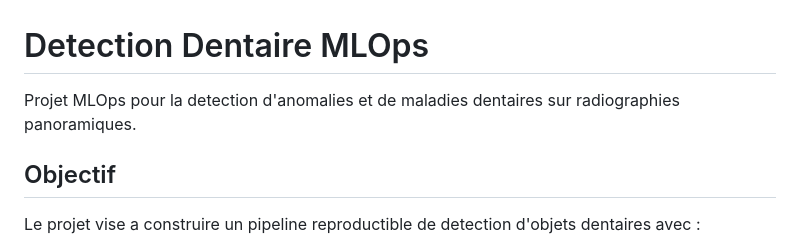
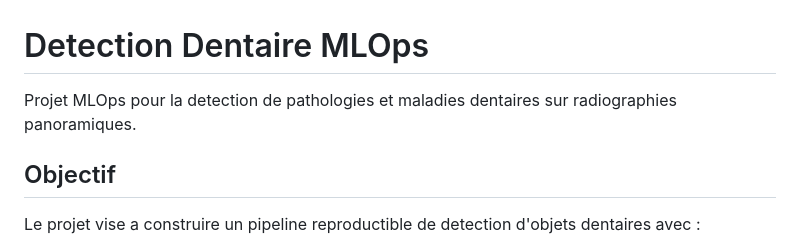
Before and after one commit to JadFalaq/detection_dentaire_mlops, a Markdown page: README.md, the part around the change. Rendered like a GitHub page.

Commit message:
Update project description in README.md

```diff
--- a/README.md
+++ b/README.md
@@ -1,6 +1,6 @@
 # Detection Dentaire MLOps
 
-Projet MLOps pour la detection d'anomalies et de maladies dentaires sur radiographies panoramiques.
+Projet MLOps pour la detection de pathologies et maladies dentaires sur radiographies panoramiques.
 
 ## Objectif
 
```
